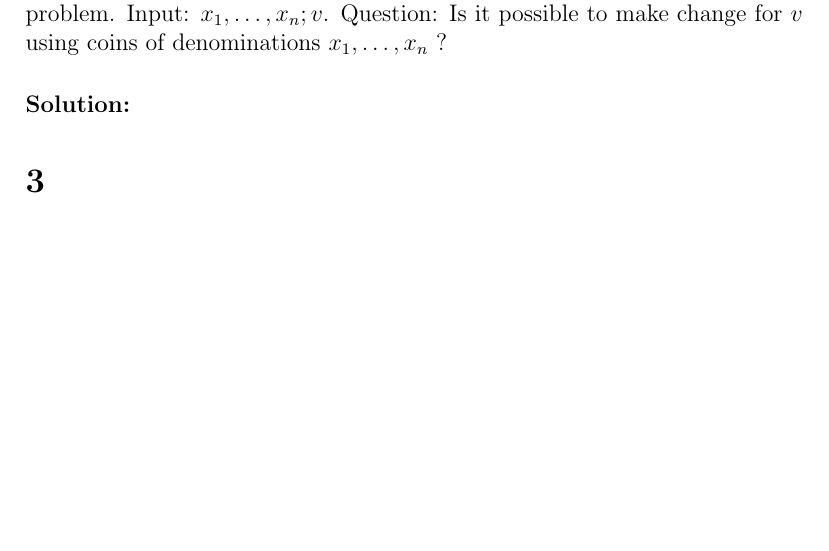
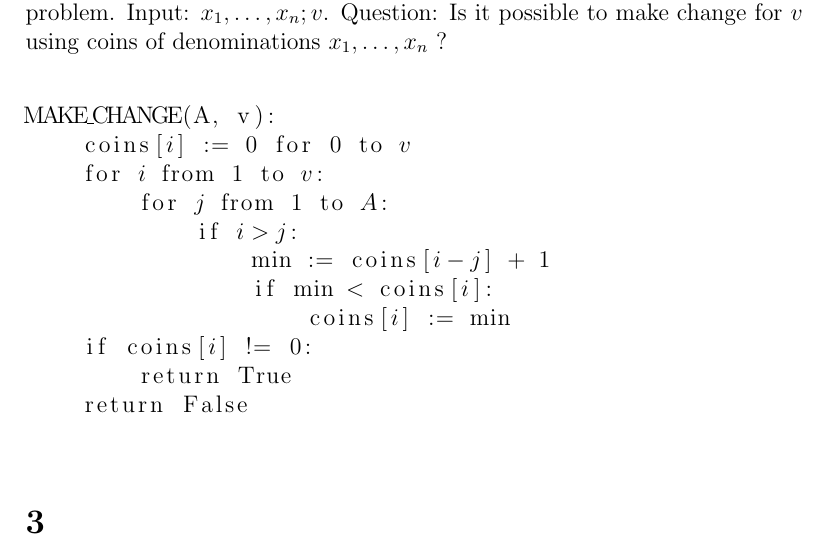
Before and after one commit to TonyWong0512/CS325-W13, a LaTeX problem sheet (assignment5/homework5.tex): part of page 2 of 3 before the commit and part of page 2 of 4 after it, cut so that both start at the same text, the shorter picture padded with empty space. Compiled offline with pdfLaTeX.

Commit message:
HW5: Solution #2 - might work...

```diff
--- a/assignment5/homework5.tex
+++ b/assignment5/homework5.tex
@@ -85,7 +85,19 @@ for the following problem.  Input: $x_1 , \dots , x_n ; v$.  Question:
 Is it possible to make change for $v$ using coins of denominations $x_1
 , \dots , x_n$ ?
 \paragraph{Solution:}
-
+\begin{lstlisting}[mathescape]
+MAKE_CHANGE(A, v):
+    coins[$i$] := 0 for 0 to $v$
+    for $i$ from 1 to $v$:
+        for $j$ from 1 to $A$:
+            if $i > j$:
+                min := coins[$i-j$] + 1
+                if min < coins[$i$]:
+                    coins[$i$] := min
+    if coins[$i$] != 0:
+	return True
+    return False
+\end{lstlisting}
 
 \section*{3}
 \paragraph{Problem:}
```
